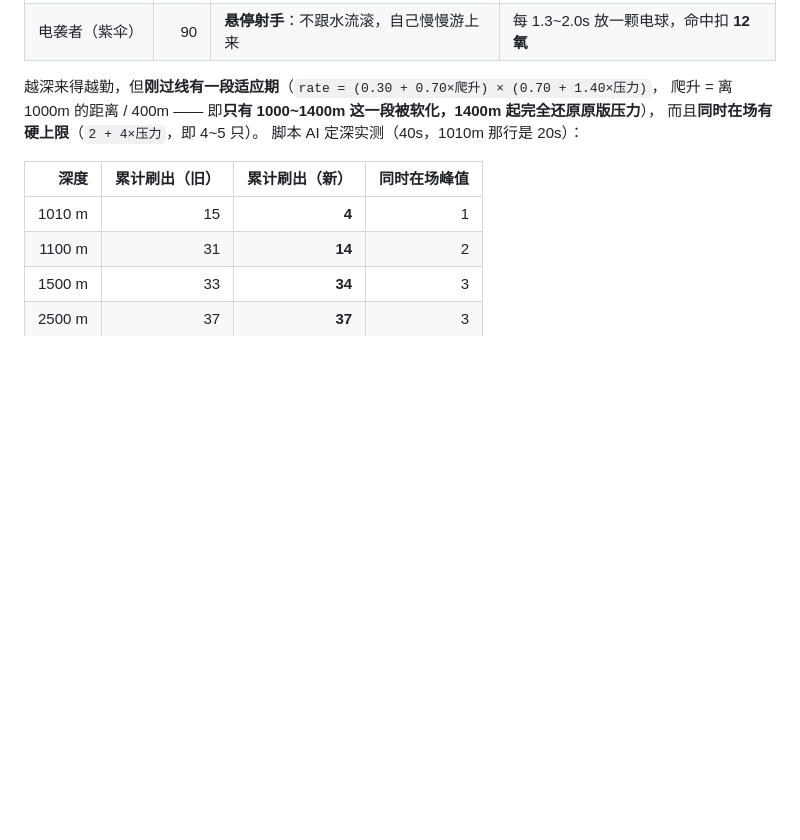
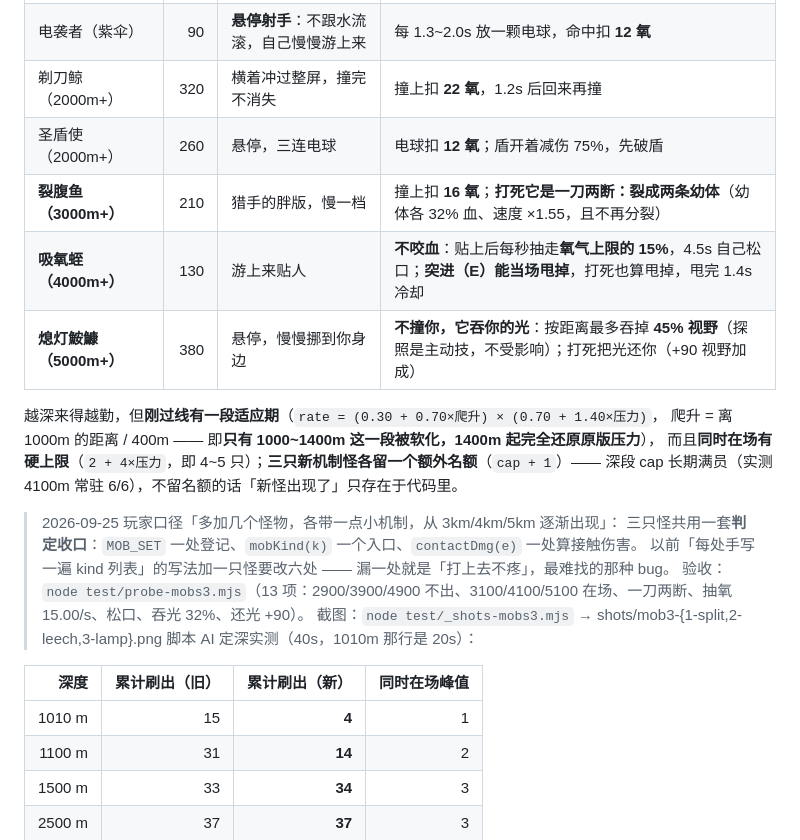
Before and after one commit to YBBCMG/sink, a Markdown page: README.md, the part around the change. Drawn GitHub-style; blank space fills up the shorter version.

Commit message:
publish README.md

```diff
--- a/README.md
+++ b/README.md
@@ -98,10 +98,22 @@
 |---|---:|---|---|
 | 猎手（红梭） | 150 | 加速上冲 + 横向咬人（约 1.3s 穿屏） | 撞上扣 **18 氧**，同归于尽 |
 | 电袭者（紫伞） | 90 | **悬停射手**：不跟水流滚，自己慢慢游上来 | 每 1.3~2.0s 放一颗电球，命中扣 **12 氧** |
+| 剃刀鲸（2000m+） | 320 | 横着冲过整屏，撞完不消失 | 撞上扣 **22 氧**，1.2s 后回来再撞 |
+| 圣盾使（2000m+） | 260 | 悬停，三连电球 | 电球扣 **12 氧**；盾开着减伤 75%，先破盾 |
+| **裂腹鱼（3000m+）** | 210 | 猎手的胖版，慢一档 | 撞上扣 **16 氧**；**打死它是一刀两断：裂成两条幼体**（幼体各 32% 血、速度 ×1.55，且不再分裂） |
+| **吸氧蛭（4000m+）** | 130 | 游上来贴人 | **不咬血**：贴上后每秒抽走**氧气上限的 15%**，4.5s 自己松口；**突进（E）能当场甩掉**，打死也算甩掉，甩完 1.4s 冷却 |
+| **熄灯鮟鱇（5000m+）** | 380 | 悬停，慢慢挪到你身边 | **不撞你，它吞你的光**：按距离最多吞掉 **45% 视野**（探照是主动技，不受影响）；打死把光还你（+90 视野加成） |
 
 越深来得越勤，但**刚过线有一段适应期**（`rate = (0.30 + 0.70×爬升) × (0.70 + 1.40×压力)`，
 爬升 = 离 1000m 的距离 / 400m —— 即**只有 1000~1400m 这一段被软化，1400m 起完全还原原版压力**），
-而且**同时在场有硬上限**（`2 + 4×压力`，即 4~5 只）。
+而且**同时在场有硬上限**（`2 + 4×压力`，即 4~5 只）；**三只新机制怪各留一个额外名额**（`cap + 1`）——
+深段 cap 长期满员（实测 4100m 常驻 6/6），不留名额的话「新怪出现了」只存在于代码里。
+
+> 2026-09-25 玩家口径「多加几个怪物，各带一点小机制，从 3km/4km/5km 逐渐出现」：
+> 三只怪共用一套**判定收口**：`MOB_SET` 一处登记、`mobKind(k)` 一个入口、`contactDmg(e)` 一处算接触伤害。
+> 以前「每处手写一遍 kind 列表」的写法加一只怪要改六处 —— 漏一处就是「打上去不疼」，最难找的那种 bug。
+> 验收：`node test/probe-mobs3.mjs`（13 项：2900/3900/4900 不出、3100/4100/5100 在场、一刀两断、抽氧 15.00/s、松口、吞光 32%、还光 +90）。
+> 截图：`node test/_shots-mobs3.mjs` → shots/mob3-{1-split,2-leech,3-lamp}.png
 脚本 AI 定深实测（40s，1010m 那行是 20s）：
 
 | 深度 | 累计刷出（旧） | 累计刷出（新） | 同时在场峰值 |
```
